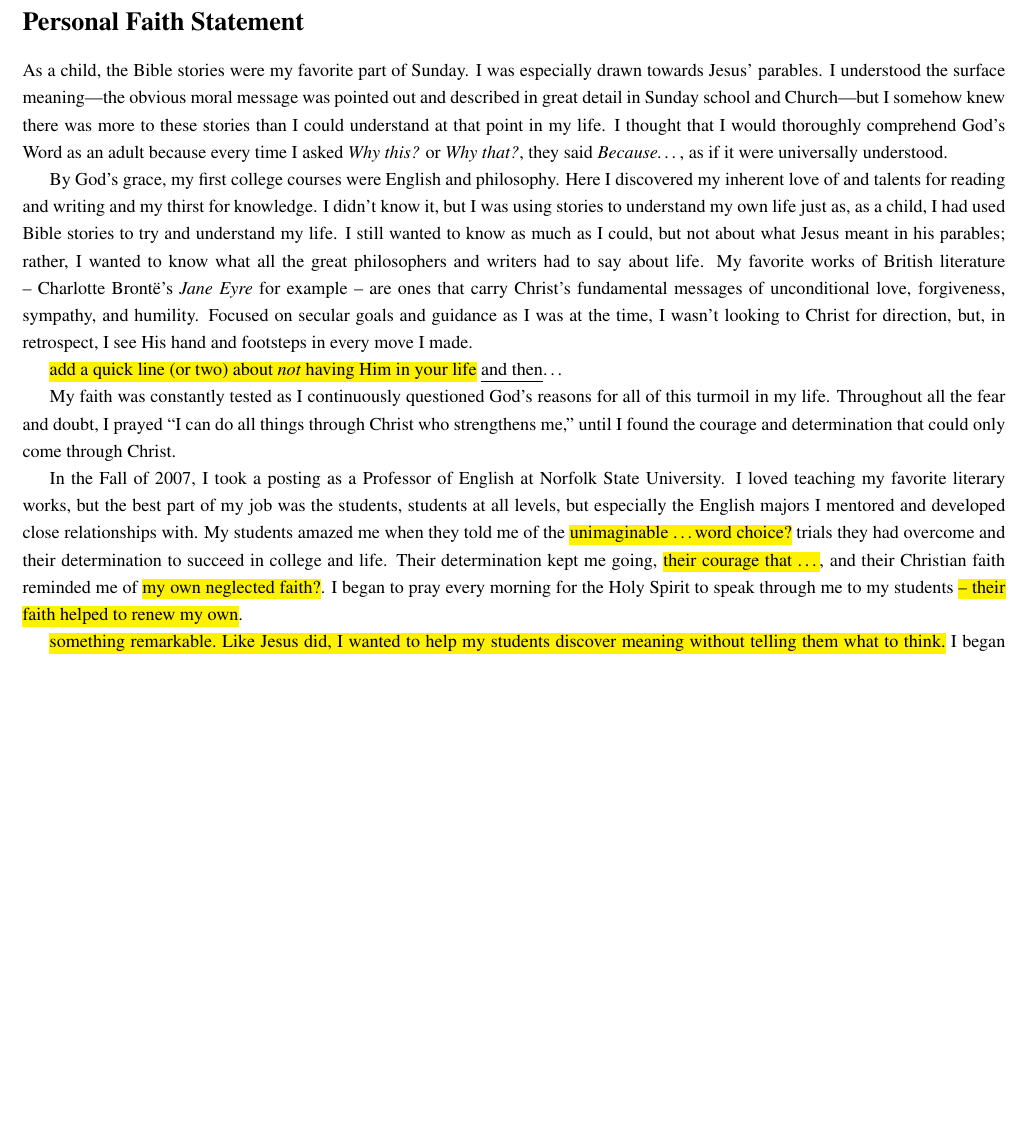
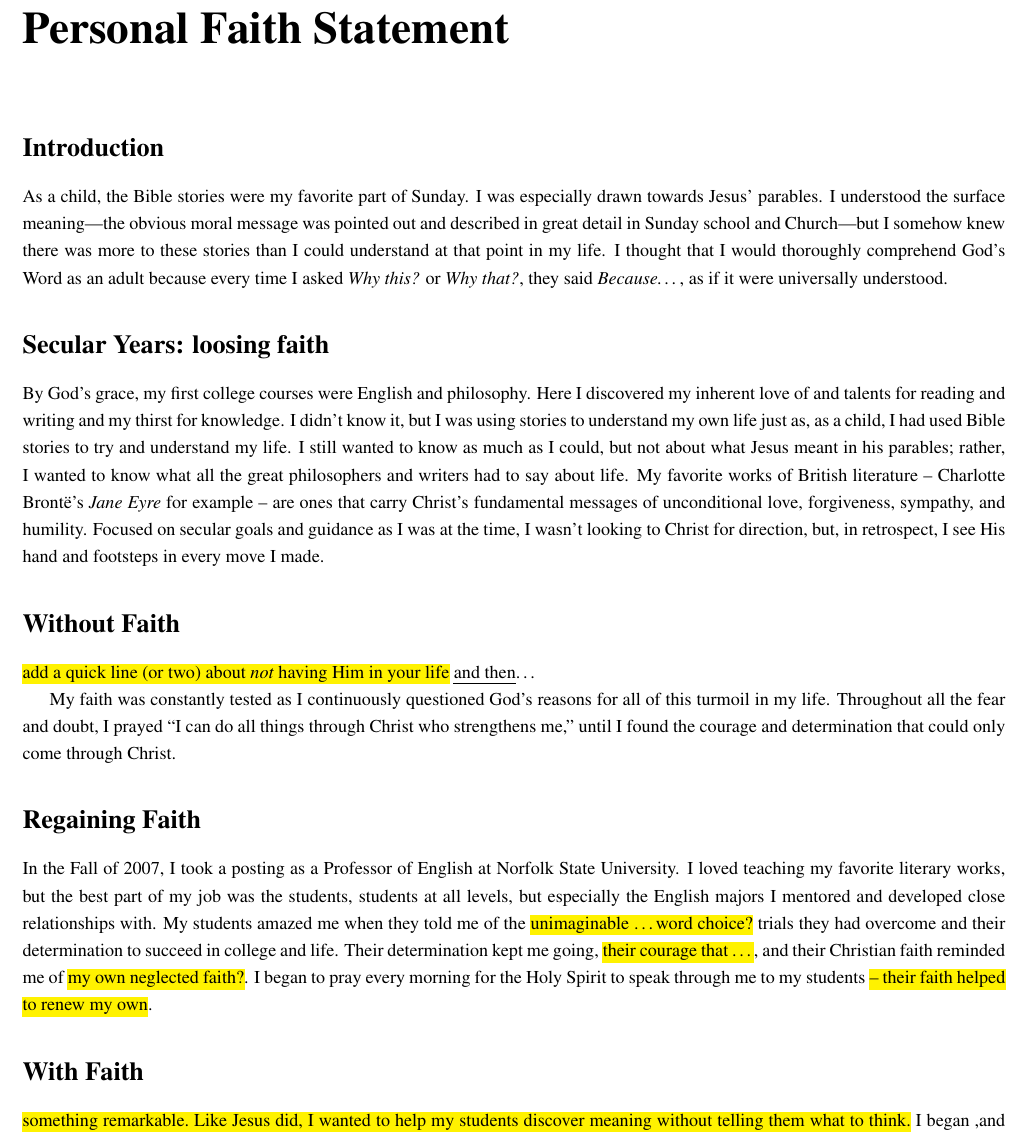
Before and after one commit to jlevous/regent, a LaTeX document (regent.tex): part of the page, cut so that both start at the same text, the shorter picture padded with empty space. Compiled offline with pdfLaTeX.

Commit message:
added section headers

```diff
--- a/regent.tex
+++ b/regent.tex
@@ -1,4 +1,4 @@
-\documentclass{article}%[twocolumn]
+\documentclass{report}%[twocolumn]
 
 \usepackage[margin=.5in]{geometry}
 %~ \usepackage[svgnames]{xcolor}
@@ -20,7 +20,8 @@
 \begin{document}
 \pagestyle{empty}
 %\maketitle
-\section*{Personal Faith Statement}
+\chapter*{Personal Faith Statement}
+\section*{Introduction}
 %~ I am very proud of my Christian character and faith, derived from the exemplary life of my grandmother, Mammaw, who ensured my weekly presence in Sunday School and Church services at the University Church of Christ in Shreveport, Louisiana where I was born and raised.
 As a child, the Bible stories were my favorite part of Sunday. % were .
 I was especially drawn towards Jesus' parables.
@@ -41,7 +42,7 @@ I thought that I would thoroughly comprehend God's Word as an adult because ever
 
 
 %At age 10, I was baptized into the Church of Christ. I publicly affirmed my belief in the Father, Son, and Holy ghost, Jesus as God’s only son, who was crucified on the Cross so that we may be  saved. My faith in Jesus’ and my Mammaw’s unconditional love was the saving grace of my otherwise bleak childhood.
-
+\section*{Secular Years: loosing faith}
 By God's grace, my first college courses were English and philosophy.
 Here I discovered my inherent love of and talents for reading and writing and my thirst for knowledge.
 %I was driven by the life lessons and understanding of human behavior that I received in all of my courses--so much so that I pursued my Bachelors, Masters, and Doctorate in English literature simply because I wanted to know more, as much as I possibly could about the reasons for human behavior.
@@ -50,7 +51,7 @@ My favorite works of British literature -- Charlotte Bront\"e's \emph{Jane Eyre}
 Focused on secular goals and guidance as I was at the time, I wasn't looking to Christ for direction, but, in retrospect, I see His hand and footsteps in every move I made.
 
 
-
+\section*{Without Faith}
 \hl{add a quick line (or two) about \emph{not} having Him in your life} \ul{and then}\dots{}
 
 
@@ -60,7 +61,7 @@ Throughout all the fear and doubt, I prayed ``I can do all things through Christ
 
 
 
-
+\section*{Regaining Faith}
 In the Fall of 2007, I took a posting as a Professor of English  at Norfolk State University.
 I loved teaching my favorite literary works, but the best part of my job was the students, students at all levels, but especially the English majors I mentored and developed close relationships with.
 My students amazed me when they told me of the \hl{unimaginable  \dots word choice?} trials they had overcome and their determination to succeed in college and life.
@@ -69,7 +70,7 @@ Their determination kept me going, \hl{their courage that \dots}, and their Chri
 I began to pray every morning for the Holy Spirit to speak through me to my students \hl{-- their faith helped to renew my own}.  %Every evening, in recounting my day and counting my blessings,
 
 
-
+\section*{With Faith}
 \hl{something remarkable.   Like Jesus did, I wanted to help my students discover meaning without telling them what to think.} % understand that I was trying to intersuch as Noah's Ark, Daniel in the Lion's Den, and Jesus turning water into wine. %, just to name a few.
 I began ,and continue to be, amazed by and grateful for the miracles Christ has helped me achieve in my life.
 
```
